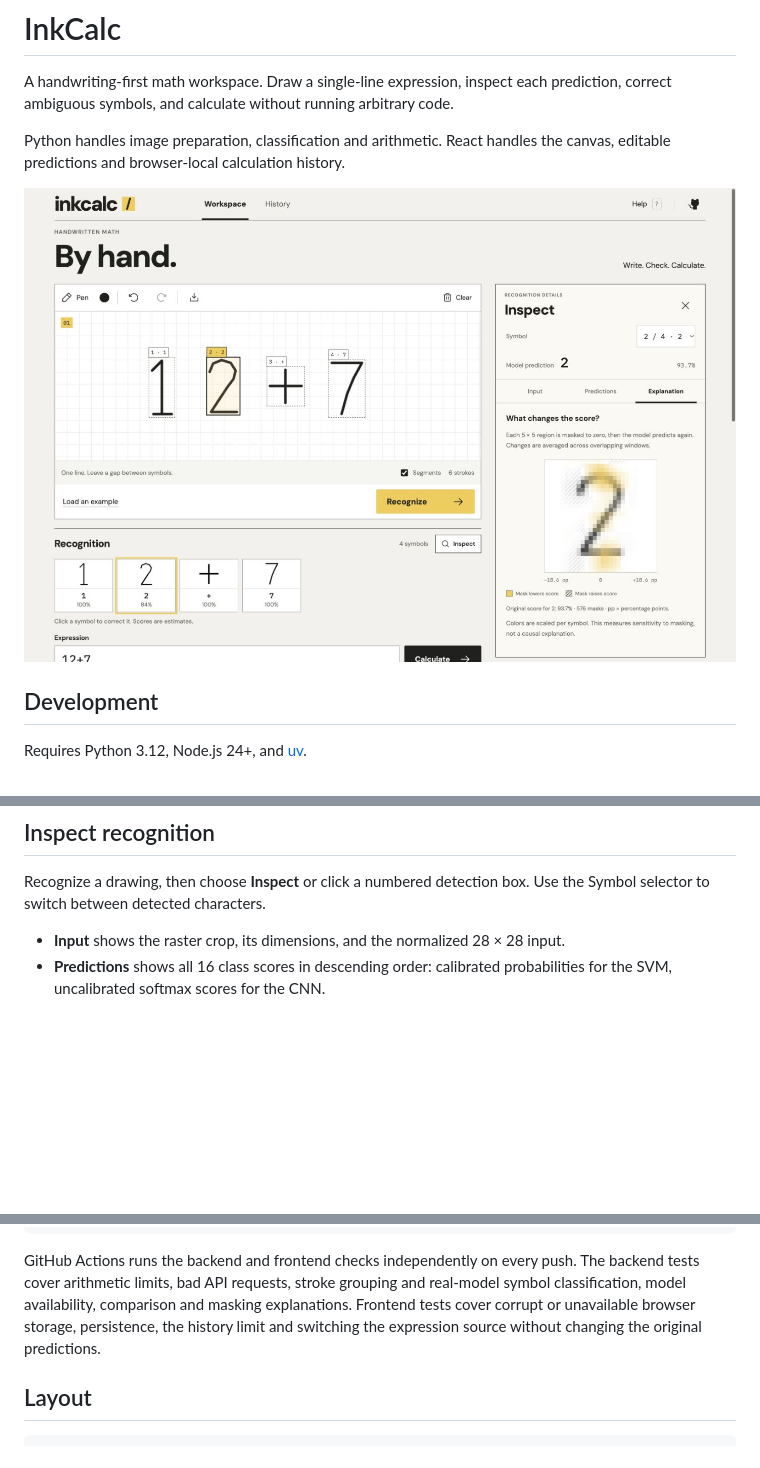
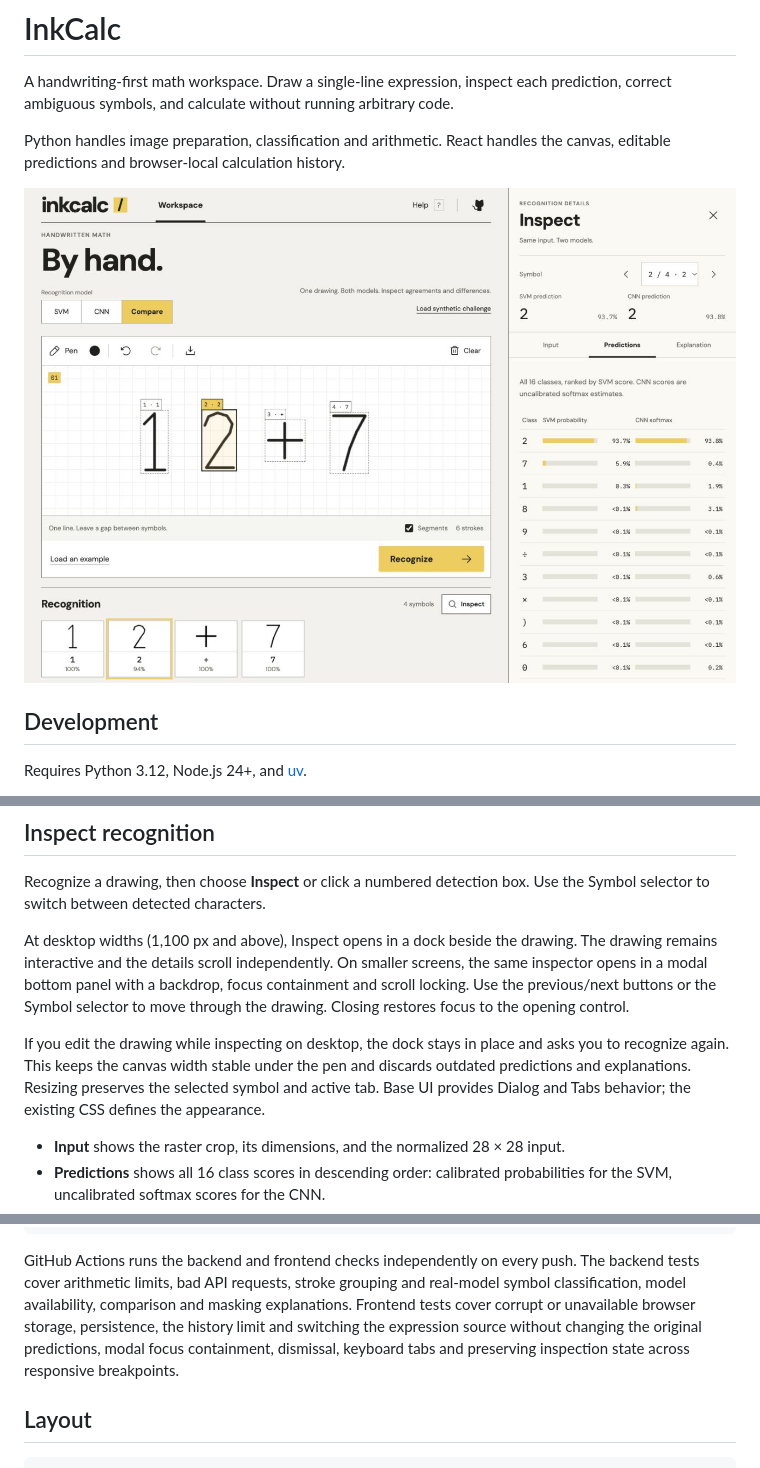
Before and after one commit to lelouchzr/MNIST-Handwriting-Calculator-SVM-CNN, a Markdown page: README.md, 3 parts joined by grey strips. Rendered like a GitHub page; pictures changed too: docs/inspector-dock.png (added); blank space fills up the shorter version.

Commit message:
docs: capture desktop and mobile inspection workflows

```diff
--- a/README.md
+++ b/README.md
@@ -6,7 +6,7 @@ prediction, correct ambiguous symbols, and calculate without running arbitrary c
 Python handles image preparation, classification and arithmetic. React handles the
 canvas, editable predictions and browser-local calculation history.
 
-![InkCalc recognition inspector](docs/inspector-explanation.jpg)
+![InkCalc with the inspection dock beside the drawing](docs/inspector-dock.png)
 
 ## Development
 
@@ -61,6 +61,18 @@ a duplicate calculation.
 Recognize a drawing, then choose **Inspect** or click a numbered detection box.
 Use the Symbol selector to switch between detected characters.
 
+At desktop widths (1,100 px and above), Inspect opens in a dock beside the drawing.
+The drawing remains interactive and the details scroll independently. On smaller
+screens, the same inspector opens in a modal bottom panel with a backdrop, focus
+containment and scroll locking. Use the previous/next buttons or the Symbol selector
+to move through the drawing. Closing restores focus to the opening control.
+
+If you edit the drawing while inspecting on desktop, the dock stays in place and
+asks you to recognize again. This keeps the canvas width stable under the pen and
+discards outdated predictions and explanations. Resizing preserves the selected
+symbol and active tab. Base UI provides Dialog and Tabs behavior; the existing CSS
+defines the appearance.
+
 - **Input** shows the raster crop, its dimensions, and the normalized 28 × 28 input.
 - **Predictions** shows all 16 class scores in descending order: calibrated
   probabilities for the SVM, uncalibrated softmax scores for the CNN.
@@ -136,7 +146,8 @@ The backend tests cover arithmetic limits, bad API requests, stroke grouping and
 real-model symbol classification, model availability, comparison and masking
 explanations. Frontend tests cover corrupt or unavailable browser storage,
 persistence, the history limit and switching the expression source without
-changing the original predictions.
+changing the original predictions, modal focus containment, dismissal, keyboard
+tabs and preserving inspection state across responsive breakpoints.
 
 ## Layout
 
```
Also changed, not shown: other parts of README.md (+2 -4 lines), docs/design/art-direction.md (+35 -0 lines), docs/inspector-dock-explanation.png (added), docs/inspector-mobile-panel.png (added), 2 other files.
